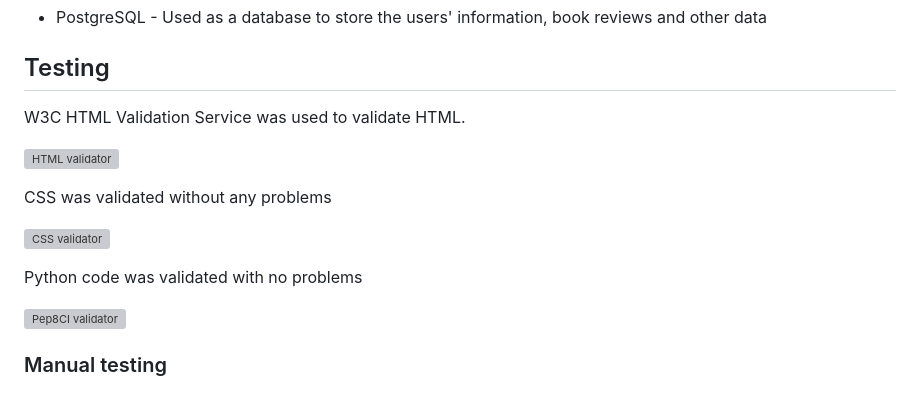
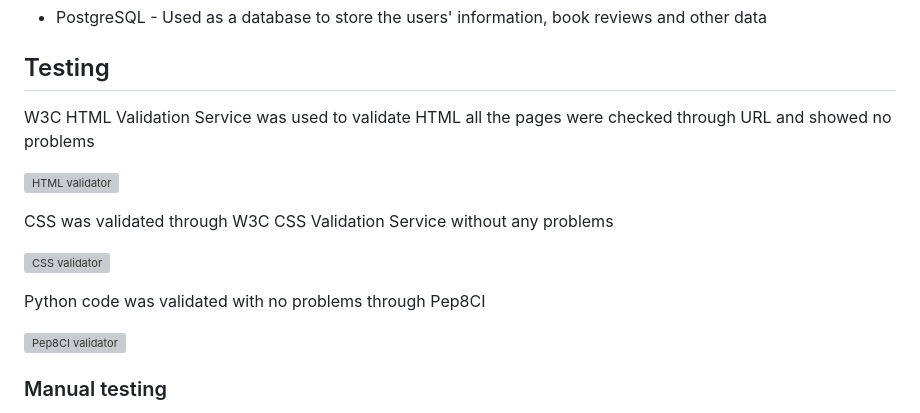
Before and after one commit to AnnaSeDab/BookSpire, a Markdown page: README.md, the part around the change. GitHub-like rendering; grey boxes are pictures that could not be loaded.

Commit message:
fix: testing description in read me file

```diff
--- a/README.md
+++ b/README.md
@@ -195,21 +195,19 @@ Schema:
 ## Testing
 
 
-W3C HTML Validation Service was used to validate HTML.
-
-
+W3C HTML Validation Service was used to validate HTML all the pages were checked through URL and showed no problems
 
 
 ![HTML validator](bookspire/static/img/html_validator.png)
 
 
-CSS was validated without any problems
+CSS was validated through W3C CSS Validation Service without any problems
 
 
 ![CSS validator](bookspire/static/img/CSS_validator.png)
 
 
-Python code was validated with no problems
+Python code was validated with no problems through Pep8CI
 
 
 ![Pep8CI validator](bookspire/static/img/Pep8CI_validator.png)
```
